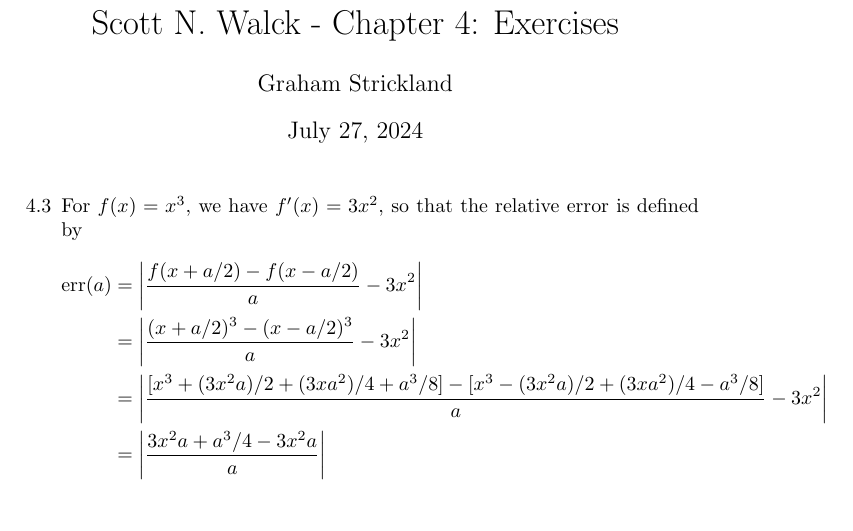
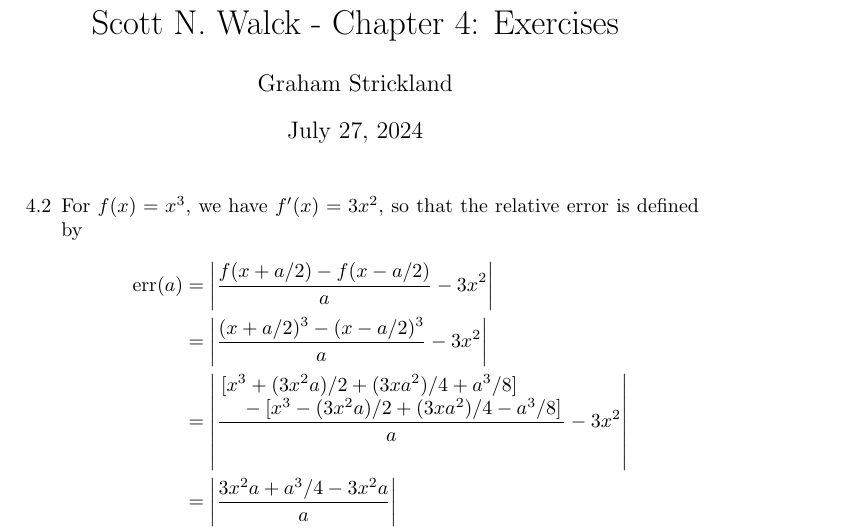
Before and after one commit to GrahamStrickland/lpfp, a LaTeX problem sheet (src/ch04/exercises.tex): part of the page, cut so that both start at the same text, the shorter picture padded with empty space. Compiled offline with pdfLaTeX.

Commit message:
Add fraction split for question 4.2

```diff
--- a/src/ch04/exercises.tex
+++ b/src/ch04/exercises.tex
@@ -6,6 +6,7 @@
 \usepackage{amsfonts}
 \usepackage{amsmath}
 \usepackage{amssymb}
+\usepackage{mathtools}
 
 \title{Learn Physics with Functional Programming - Scott N. Walck - Chapter 4: Exercises}
 \author{Graham Strickland}
@@ -14,13 +15,14 @@
 \maketitle
 
 \begin{itemize}
-\item[4.3]
+    \item[4.2]
     For $f(x) = x^3$, we have $f'(x) = 3x^2$, so that the relative error is defined by
     \begin{equation*}
         \begin{split}
             \text{err}(a) &= \left| \frac{f(x + a/2) - f(x - a/2)}{a} - 3x^2 \right| \\
             &= \left| \frac{(x + a/2)^3 - (x - a/2)^3}{a} - 3x^2 \right| \\
-            &= \left| \frac{[x^3 + (3x^2a)/2 + (3xa^2)/4 + a^3/8] - [x^3 - (3x^2a)/2 + (3xa^2)/4 - a^3/8]}{a} - 3x^2 \right| \\
+            &= \left| \frac{\splitfrac{[x^3 + (3x^2a)/2 + (3xa^2)/4 + a^3/8]}
+                {{} - [x^3 - (3x^2a)/2 + (3xa^2)/4 - a^3/8]}}{a} - 3x^2 \right| \\
             &= \left| \frac{3x^2a + a^3/4 - 3x^2a}{a} \right| \\
             &= \left| \frac{a^3}{4} \right|.
         \end{split}
```
Also changed, not shown: src/ch04/exercises.pdf, src/ch04/exercises.tex (1 more changed lines).
